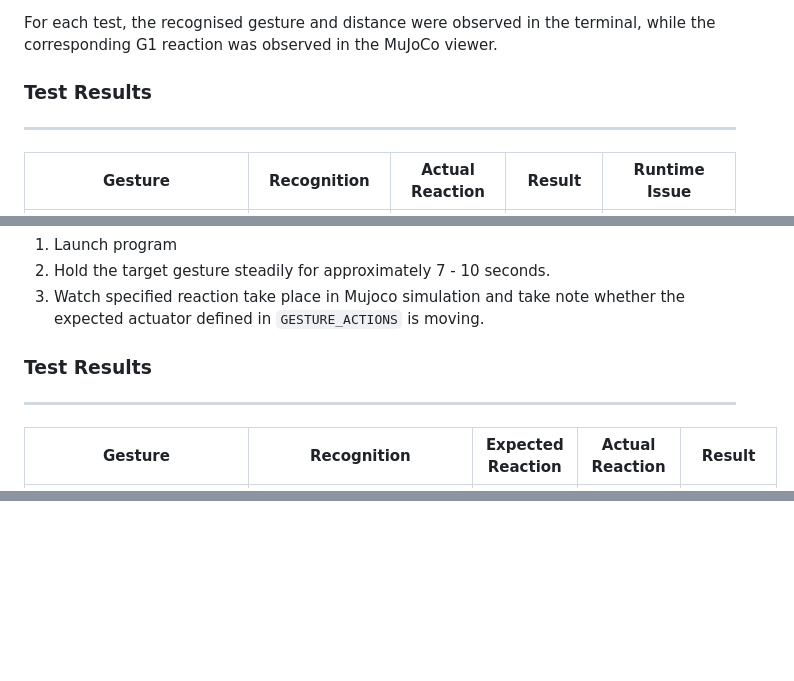
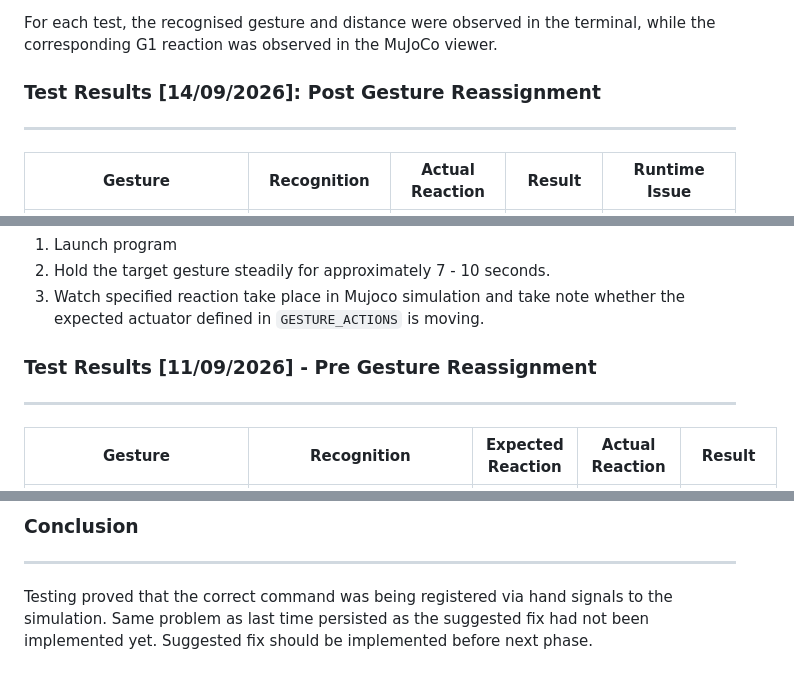
Before and after one commit to A5troGaze/CITS3200_Project, a Markdown page: gesture_recognition/Testing Documentation/GESTURE_TESTING_02_REACTION.md, 3 parts joined by grey strips. Rendered like a GitHub page; blank space fills up the shorter version.

Commit message:
minor testing documentation edits

```diff
--- a/gesture_recognition/Testing Documentation/GESTURE_TESTING_02_REACTION.md
+++ b/gesture_recognition/Testing Documentation/GESTURE_TESTING_02_REACTION.md
@@ -31,7 +31,7 @@ Each of the eight gesture videos was tested individually using:
 For each test, the recognised gesture and distance were observed in the terminal, while the corresponding G1 reaction was observed in the MuJoCo viewer.
 
 
-### Test Results
+### Test Results [14/09/2026]: Post Gesture Reassignment
 ---
 | Gesture | Recognition | Actual Reaction | Result | Runtime Issue |
 |---|---|---|---|---|
@@ -84,7 +84,7 @@ Intermittent segmentation faults were also still observed during several test ru
 2. Hold the target gesture steadily for approximately 7 - 10 seconds.
 3. Watch specified reaction take place in Mujoco simulation and take note whether the expected actuator defined in `GESTURE_ACTIONS` is moving.
 
-### Test Results
+### Test Results [11/09/2026] - Pre Gesture Reassignment
 ---
 | Gesture | Recognition | Expected Reaction | Actual Reaction | Result |
 |---|---|---|---|---|
@@ -106,0 +125,3 @@ Testing proved that the correct command was being registered via hand signals to
+### Conclusion
+---
+Testing proved that the correct command was being registered via hand signals to the simulation. Same problem as last time persisted as the suggested fix had not been implemented yet. Suggested fix should be implemented before next phase.
```
Also changed, not shown: other parts of gesture_recognition/Testing Documentation/GESTURE_TESTING_02_REACTION.md (+18 -0 lines).
